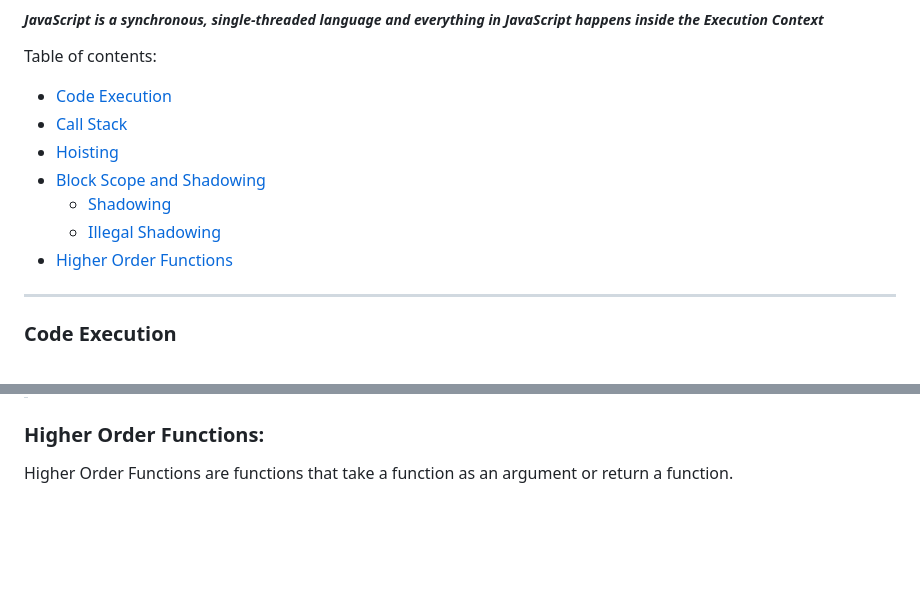
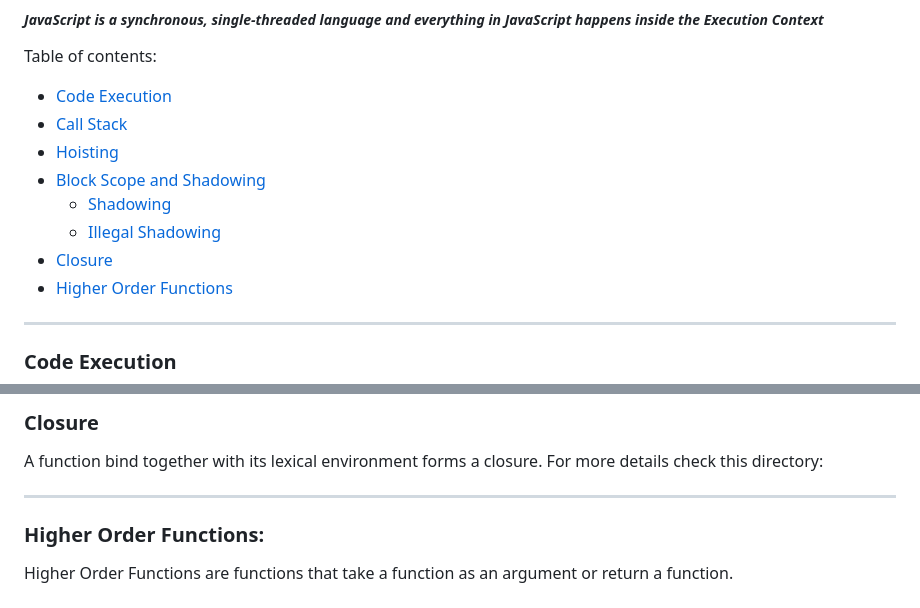
Before and after one commit to anushkadeshpande/js-scratchpad, a Markdown page: README.md, 2 parts joined by grey strips. Drawn GitHub-style; blank space fills up the shorter version.

Commit message:
docs: Update README.md (Created new section for closures)

```diff
--- a/README.md
+++ b/README.md
@@ -7,6 +7,7 @@ Table of contents:
 - [Block Scope and Shadowing](#block-scope-and-shadowing)
   - [Shadowing](#shadowing)
   - [Illegal Shadowing](#illegal-shadowing)
+- [Closure](#closure)
 - [Higher Order Functions](#higher-order-functions)
 
 <hr>
@@ -160,4 +164,10 @@ var a = 20
 
+### Closure
+A function bind together with its lexical environment forms a closure.
+For more details check this directory:
+
+
+<hr>
 
 ### Higher Order Functions:
 Higher Order Functions are functions that take a function as an argument or return a function.
```
Also changed, not shown: other parts of README.md (+4 -1 lines).
